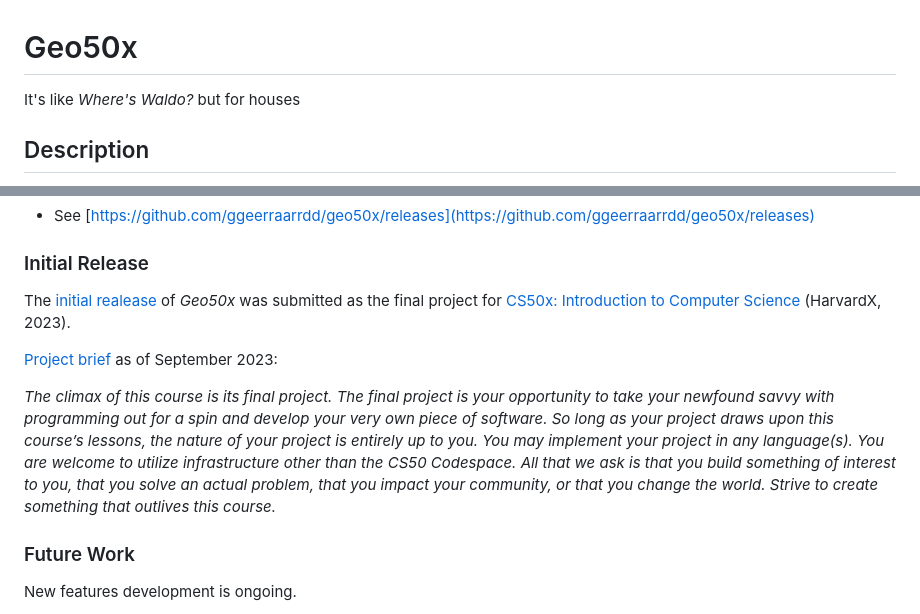
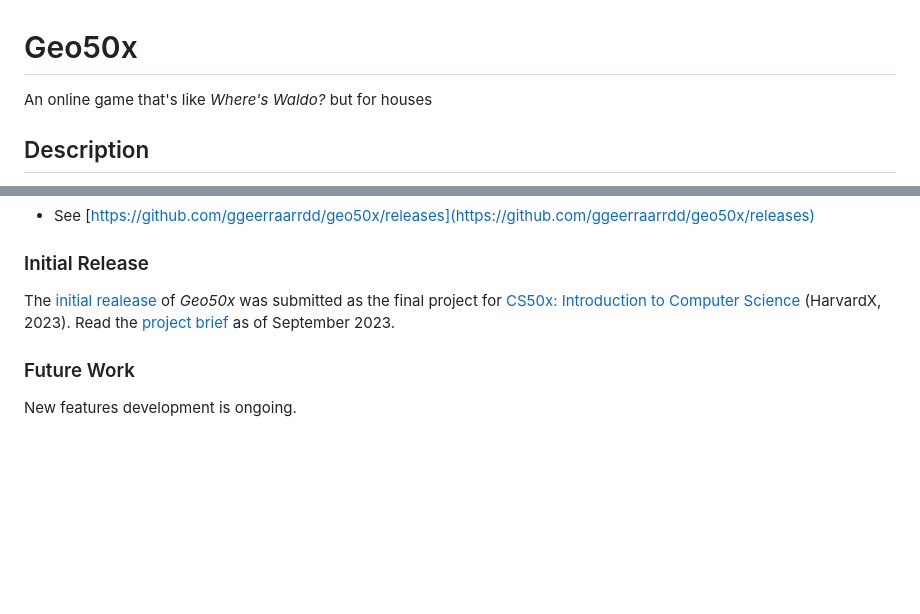
Before and after one commit to ggeerraarrdd/geofinder, a Markdown page: README.md, 2 parts joined by grey strips. GitHub-like rendering; blank space fills up the shorter version.

```diff
--- a/README.md
+++ b/README.md
@@ -1,6 +1,6 @@
 # Geo50x
 
-It's like _Where's Waldo?_ but for houses
+An online game that's like _Where's Waldo?_ but for houses
 
 ## Description
 
@@ -90,11 +90,7 @@ password: carto
 
 ### Initial Release
 
-The [initial realease](https://github.com/ggeerraarrdd/geo50x/releases/tag/v1.0.0) of _Geo50x_ was submitted as the final project for [CS50x: Introduction to Computer Science](https://cs50.harvard.edu/x/2023/) (HarvardX, 2023).
-
-[Project brief](https://cs50.harvard.edu/x/2023/project/) as of September 2023:
-
-_The climax of this course is its final project. The final project is your opportunity to take your newfound savvy with programming out for a spin and develop your very own piece of software. So long as your project draws upon this course’s lessons, the nature of your project is entirely up to you. You may implement your project in any language(s). You are welcome to utilize infrastructure other than the CS50 Codespace. All that we ask is that you build something of interest to you, that you solve an actual problem, that you impact your community, or that you change the world. Strive to create something that outlives this course._
+The [initial realease](https://github.com/ggeerraarrdd/geo50x/releases/tag/v1.0.0) of _Geo50x_ was submitted as the final project for [CS50x: Introduction to Computer Science](https://cs50.harvard.edu/x/2023/) (HarvardX, 2023). Read the [project brief](https://cs50.harvard.edu/x/2023/project/) as of September 2023.
 
 ### Future Work
 
```
